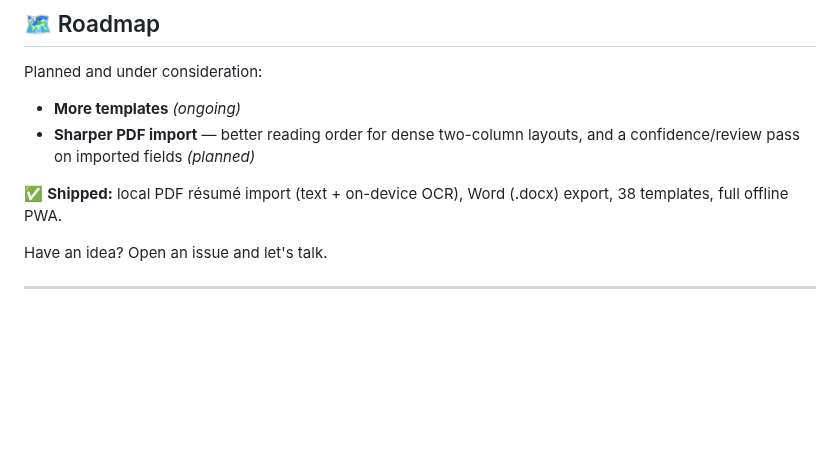
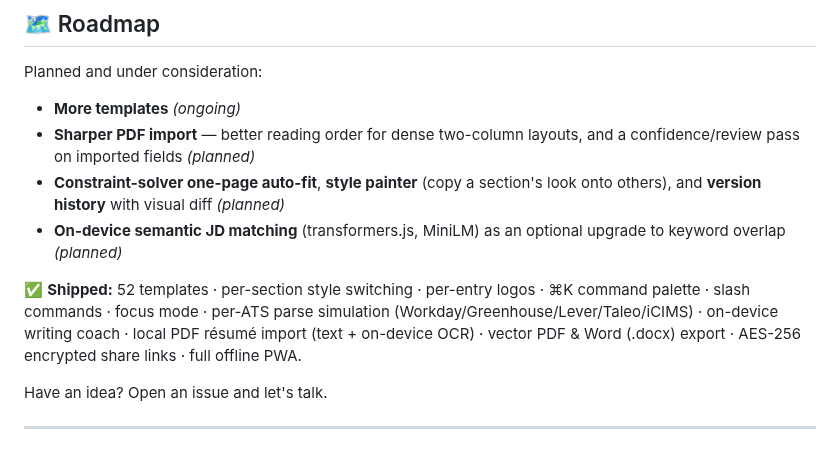
Before and after one commit to akhil-dara/CVAurum, a Markdown page: README.md, the part around one of its changes. Rendered like a GitHub page; blank space fills up the shorter version.

```diff
--- a/README.md
+++ b/README.md
@@ -243,8 +249,10 @@ Planned and under consideration:
 
 - **More templates** _(ongoing)_
 - **Sharper PDF import** — better reading order for dense two-column layouts, and a confidence/review pass on imported fields _(planned)_
+- **Constraint-solver one-page auto-fit**, **style painter** (copy a section's look onto others), and **version history** with visual diff _(planned)_
+- **On-device semantic JD matching** (transformers.js, MiniLM) as an optional upgrade to keyword overlap _(planned)_
 
-✅ **Shipped:** local PDF résumé import (text + on-device OCR), Word (.docx) export, 38 templates, full offline PWA.
+✅ **Shipped:** 52 templates · per-section style switching · per-entry logos · ⌘K command palette · slash commands · focus mode · per-ATS parse simulation (Workday/Greenhouse/Lever/Taleo/iCIMS) · on-device writing coach · local PDF résumé import (text + on-device OCR) · vector PDF & Word (.docx) export · AES-256 encrypted share links · full offline PWA.
 
 Have an idea? Open an issue and let's talk.
 
```
Also changed, not shown: other parts of README.md (+25 -19 lines), docs/screenshots/ats.png (added), docs/screenshots/editor.png (added), docs/screenshots/hero.png (added), docs/screenshots/share.png (added), docs/screenshots/styles.png (added), docs/screenshots/templates.png (added).
